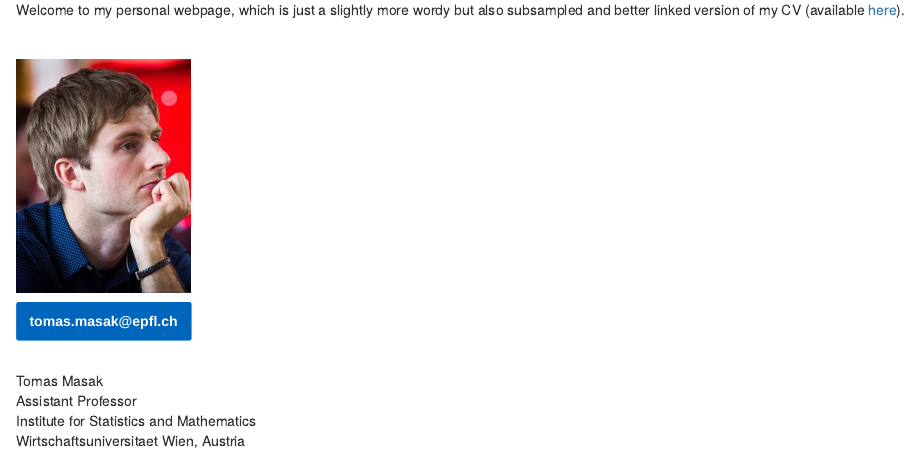
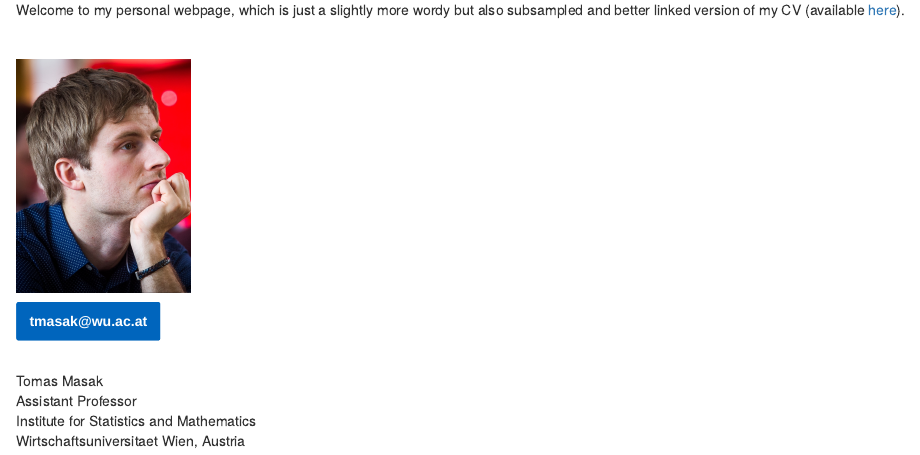
Before and after one commit to TMasak/TMasak.github.io, an R Markdown document (index.Rmd): the page in a window 1100 px wide, from 140 px down. The pictures show the output file index.html that the author committed with the source, opened offline; library style sheets and scripts come from the installed R packages.

Commit message:
email changed

```diff
--- a/index.Rmd
+++ b/index.Rmd
@@ -15,8 +15,8 @@ Welcome to my personal webpage, which is just a slightly more wordy but also sub
           <table cellspacing="0" cellpadding="0">
               <tr>
                   <td style="border-radius: 2px;" bgcolor="#0065bd">
-                      <a href="mailto: tomas.masak@epfl.ch" target="_blank" style="padding: 8px 12px; border: 1px solid #0065bd;border-radius: 2px;font-family: Helvetica, Arial, sans-serif;font-size: 14px; color: #ffffff;text-decoration: none;font-weight:bold;display: inline-block;">
-                          tomas.masak@epfl.ch
+                      <a href="mailto: tmasak@wu.ac.at" target="_blank" style="padding: 8px 12px; border: 1px solid #0065bd;border-radius: 2px;font-family: Helvetica, Arial, sans-serif;font-size: 14px; color: #ffffff;text-decoration: none;font-weight:bold;display: inline-block;">
+                          tmasak@wu.ac.at
                       </a>
                   </td>
               </tr>
```
Also changed, not shown: index.html.
